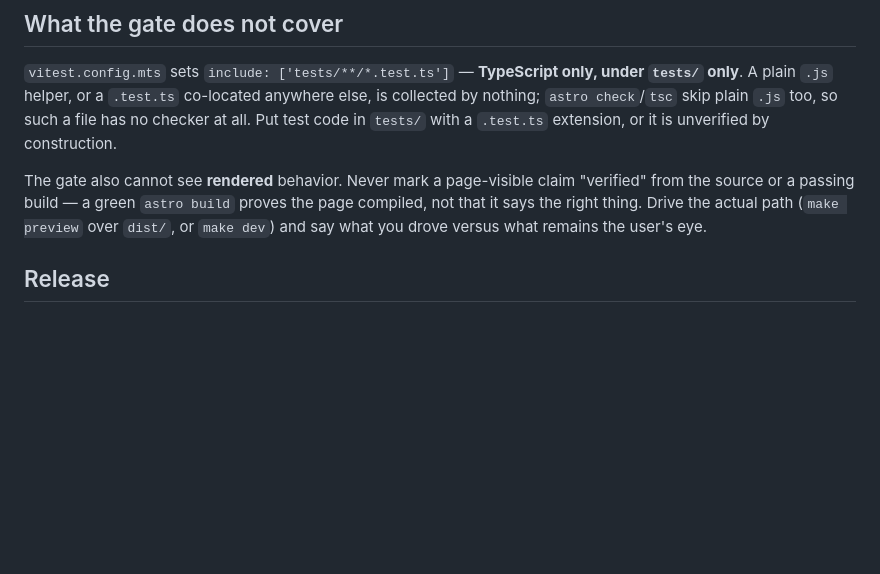
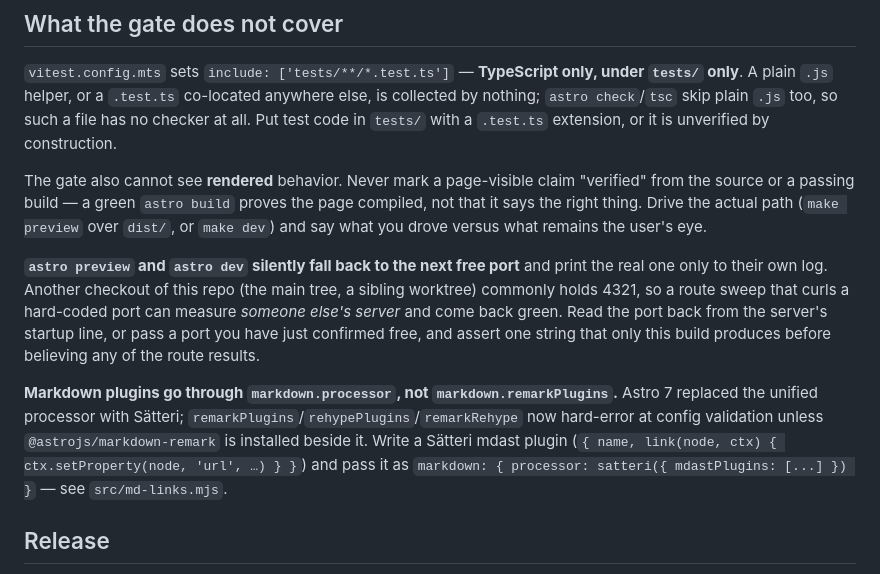
Before and after one commit to KristjanHS/ai-coding-journey, a Markdown page: .claude/rules/dev-workflow.md, the part around the change. GitHub-like rendering; blank space fills up the shorter version.

Commit message:
docs(rules): the port fallback and the Sätteri seam, both learned the hard way
Two gotchas this increment hit. astro preview fell back from 4321 to
4322 because another checkout held the port, so the first e2e sweep
measured a different server and returned green — the route results were
only trustworthy after asserting a string unique to this build. And
markdown.remarkPlugins hard-errors on Astro 7: the plugin seam is now
markdown.processor: satteri({ mdastPlugins }).

Co-Authored-By: Claude Opus 5 <noreply@anthropic.com>
Claude-Session: https://claude.ai/code/session_0167DmBcsQYGW3eJJ7YdZiwN

```diff
--- a/.claude/rules/dev-workflow.md
+++ b/.claude/rules/dev-workflow.md
@@ -50,6 +50,18 @@ or a passing build — a green `astro build` proves the page compiled, not that
 Drive the actual path (`make preview` over `dist/`, or `make dev`) and say what you drove versus what
 remains the user's eye.
 
+**`astro preview` and `astro dev` silently fall back to the next free port** and print the real one only
+to their own log. Another checkout of this repo (the main tree, a sibling worktree) commonly holds 4321,
+so a route sweep that curls a hard-coded port can measure *someone else's server* and come back green.
+Read the port back from the server's startup line, or pass a port you have just confirmed free, and
+assert one string that only this build produces before believing any of the route results.
+
+**Markdown plugins go through `markdown.processor`, not `markdown.remarkPlugins`.** Astro 7 replaced the
+unified processor with Sätteri; `remarkPlugins`/`rehypePlugins`/`remarkRehype` now hard-error at config
+validation unless `@astrojs/markdown-remark` is installed beside it. Write a Sätteri mdast plugin
+(`{ name, link(node, ctx) { ctx.setProperty(node, 'url', …) } }`) and pass it as
+`markdown: { processor: satteri({ mdastPlugins: [...] }) }` — see `src/md-links.mjs`.
+
 ## Release
 
 **`make ship` is the release**: `make check` against a `git archive HEAD` copy in a temp dir (node_modules
```
